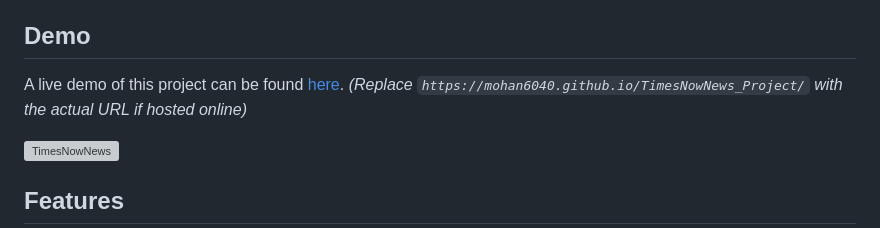
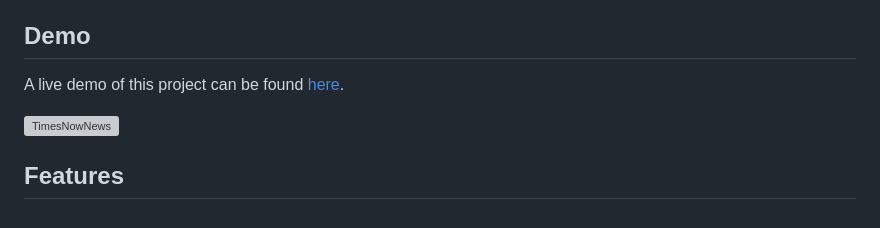
Before and after one commit to Mohan6040/TimesNowNews_Project, a Markdown page: README.md, the part around the change. Drawn GitHub-style; grey boxes are pictures that could not be loaded.

```diff
--- a/README.md
+++ b/README.md
@@ -18,7 +18,7 @@ This project is a dynamic web page that displays the latest stories and featured
 
 ## Demo
 
-A live demo of this project can be found [here](#). *(Replace `https://mohan6040.github.io/TimesNowNews_Project/` with the actual URL if hosted online)*
+A live demo of this project can be found [here](https://mohan6040.github.io/TimesNowNews_Project/).
 
 
 ![TimesNowNews](https://github.com/user-attachments/assets/f7b78a6d-202e-4fd4-9a74-96d5881f8700)
```
